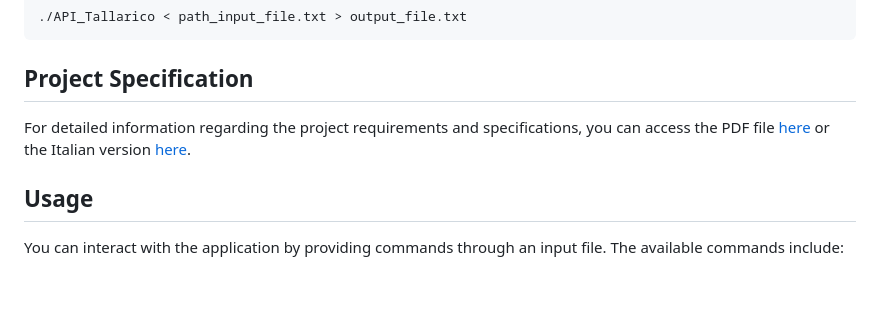
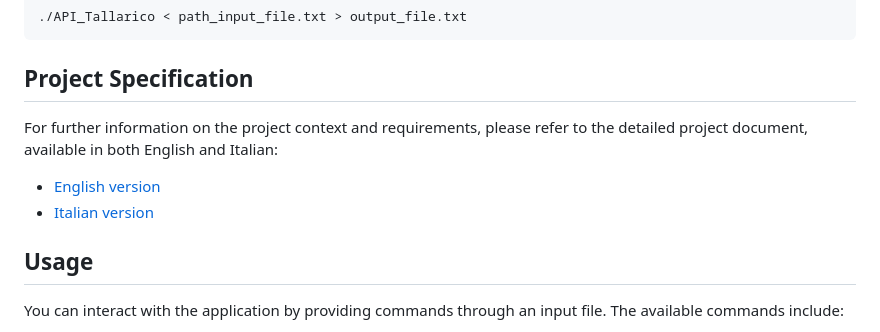
Before and after one commit to LorenzoTallarico/API_Project, a Markdown page: README.md, the part around the change. GitHub-like rendering; blank space fills up the shorter version.

````diff
--- a/README.md
+++ b/README.md
@@ -40,8 +40,10 @@ make API_Tallarico
 ./API_Tallarico < path_input_file.txt > output_file.txt
 ```
 ## Project Specification
+For further information on the project context and requirements, please refer to the detailed project document, available in both English and Italian:
 
-For detailed information regarding the project requirements and specifications, you can access the PDF file [here](./Instructions_ENG.pdf) or the Italian version [here](./Instructions_ITA.pdf).
+- [English version](./Instrucions_ENG.pdf)
+- [Italian version](./Instrucions_ITA.pdf)
 
 ## Usage
 You can interact with the application by providing commands through an input file. The available commands include:
````
